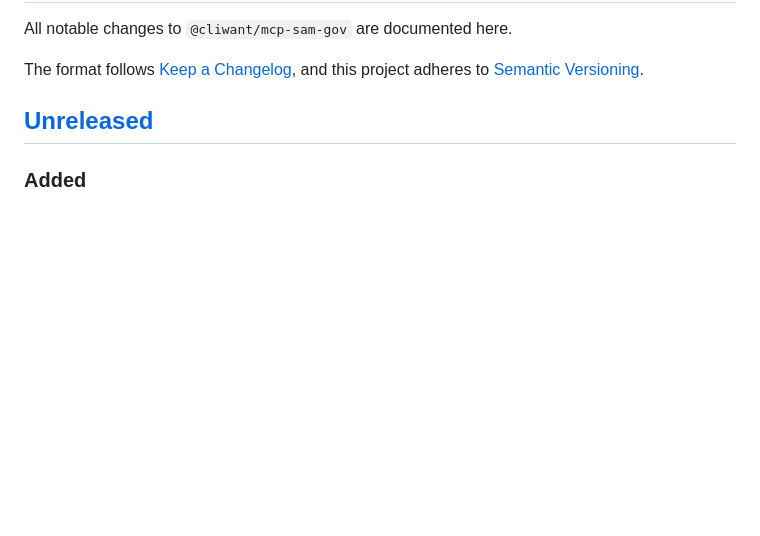
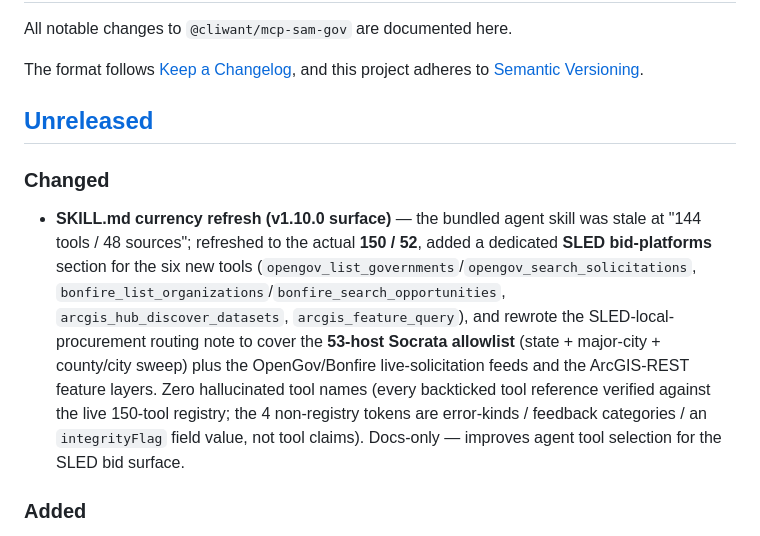
Before and after one commit to cliwant/mcp-sam-gov, a Markdown page: CHANGELOG.md, the part around the change. Rendered like a GitHub page; blank space fills up the shorter version.

```diff
--- a/CHANGELOG.md
+++ b/CHANGELOG.md
@@ -6,6 +6,10 @@ The format follows [Keep a Changelog](https://keepachangelog.com/en/1.1.0/),
 and this project adheres to [Semantic Versioning](https://semver.org/spec/v2.0.0.html).
 
 ## [Unreleased]
+
+### Changed
+
+- **SKILL.md currency refresh (v1.10.0 surface)** — the bundled agent skill was stale at "144 tools / 48 sources"; refreshed to the actual **150 / 52**, added a dedicated **SLED bid-platforms** section for the six new tools (`opengov_list_governments`/`opengov_search_solicitations`, `bonfire_list_organizations`/`bonfire_search_opportunities`, `arcgis_hub_discover_datasets`, `arcgis_feature_query`), and rewrote the SLED-local-procurement routing note to cover the **53-host Socrata allowlist** (state + major-city + county/city sweep) plus the OpenGov/Bonfire live-solicitation feeds and the ArcGIS-REST feature layers. Zero hallucinated tool names (every backticked tool reference verified against the live 150-tool registry; the 4 non-registry tokens are error-kinds / feedback categories / an `integrityFlag` field value, not tool claims). Docs-only — improves agent tool selection for the SLED bid surface.
 
 ### Added
 
```
Also changed, not shown: skills/sam-gov/SKILL.md (+14 -6 lines).
